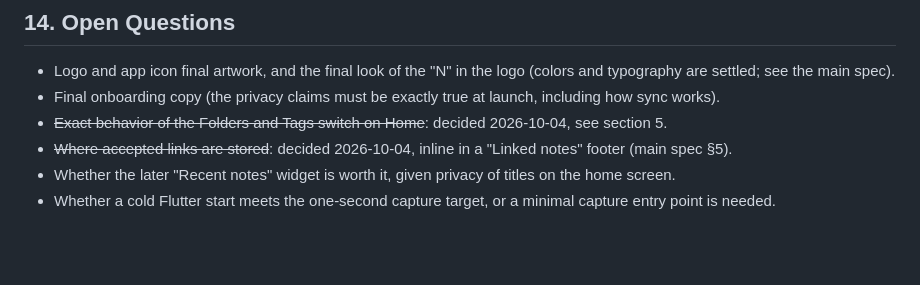
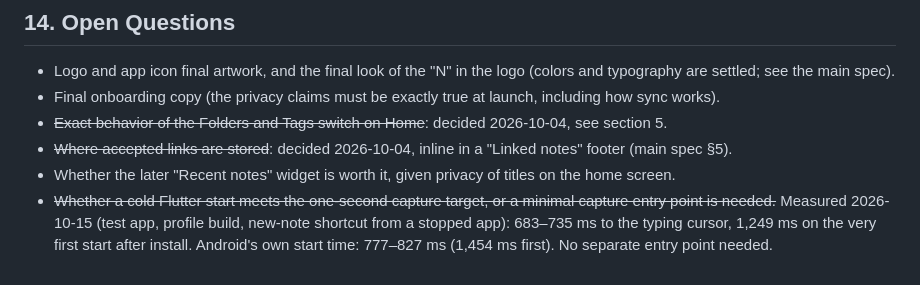
Before and after one commit to Sparsh5126/Vera-N, a Markdown page: Vera_N_UI_Spec.md, the part around the change. Drawn GitHub-style; blank space fills up the shorter version.

```diff
--- a/Vera_N_UI_Spec.md
+++ b/Vera_N_UI_Spec.md
@@ -519,4 +519,4 @@ Version
 - ~~Exact behavior of the Folders and Tags switch on Home~~: decided 2026-10-04, see section 5.
 - ~~Where accepted links are stored~~: decided 2026-10-04, inline in a "Linked notes" footer (main spec §5).
 - Whether the later "Recent notes" widget is worth it, given privacy of titles on the home screen.
-- Whether a cold Flutter start meets the one-second capture target, or a minimal capture entry point is needed.
+- ~~Whether a cold Flutter start meets the one-second capture target, or a minimal capture entry point is needed.~~ Measured 2026-10-15 (test app, profile build, new-note shortcut from a stopped app): 683–735 ms to the typing cursor, 1,249 ms on the very first start after install. Android's own start time: 777–827 ms (1,454 ms first). No separate entry point needed.
```
Also changed, not shown: CHANGELOG.md (+1 -0 lines).
